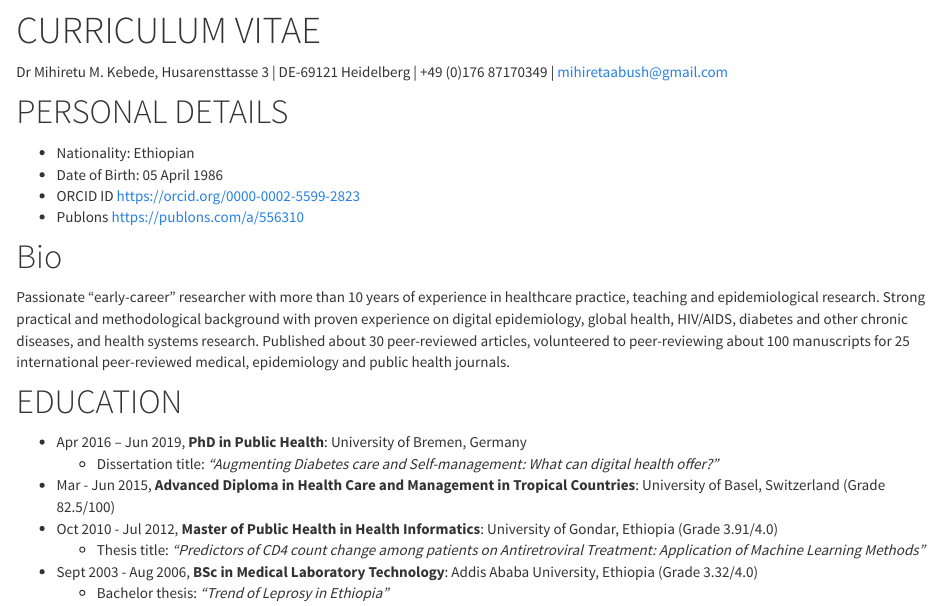
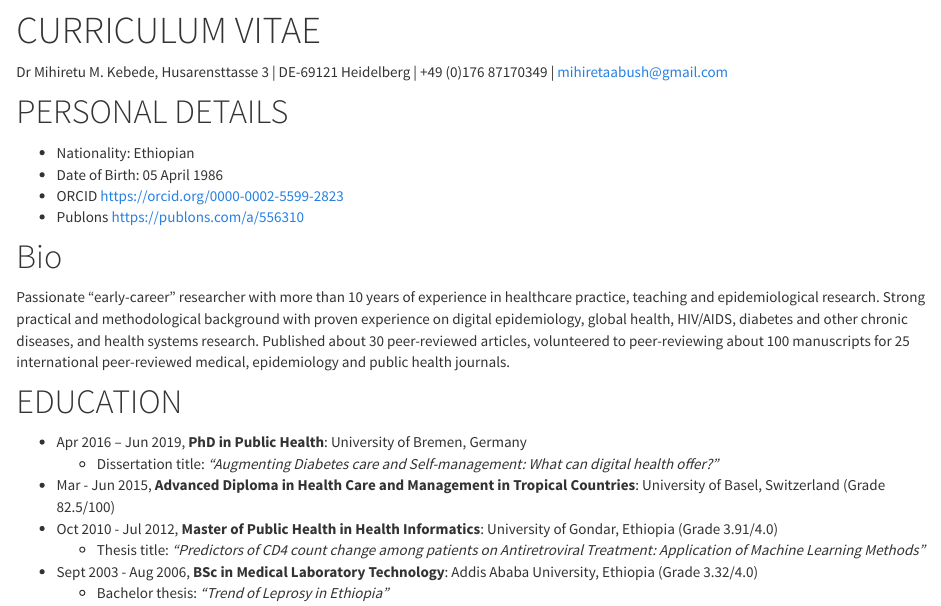
Before and after one commit to Mihiretukebede/mihiretukebede.gitlub.io, an R Markdown document (cv.Rmd): the page in a window 1100 px wide, from 80 px down. Rendered offline with R 4.5, knitr and Pandoc, with nearby package versions; a font, style sheet, LaTeX package, included part or bibliography that could not be used is replaced or left out.

Commit message:
cv changes

```diff
--- a/cv.Rmd
+++ b/cv.Rmd
@@ -9,7 +9,7 @@ Dr Mihiretu M. Kebede, Husarensttasse 3 | DE-69121 Heidelberg | +49 (0)176 87170
 # PERSONAL DETAILS
 - Nationality:	Ethiopian
 - Date of Birth:	05 April 1986
-- ORCID ID	https://orcid.org/0000-0002-5599-2823
+- ORCID	https://orcid.org/0000-0002-5599-2823
 - Publons	https://publons.com/a/556310
 
 # Bio
```
Also changed, not shown: cv.html.
